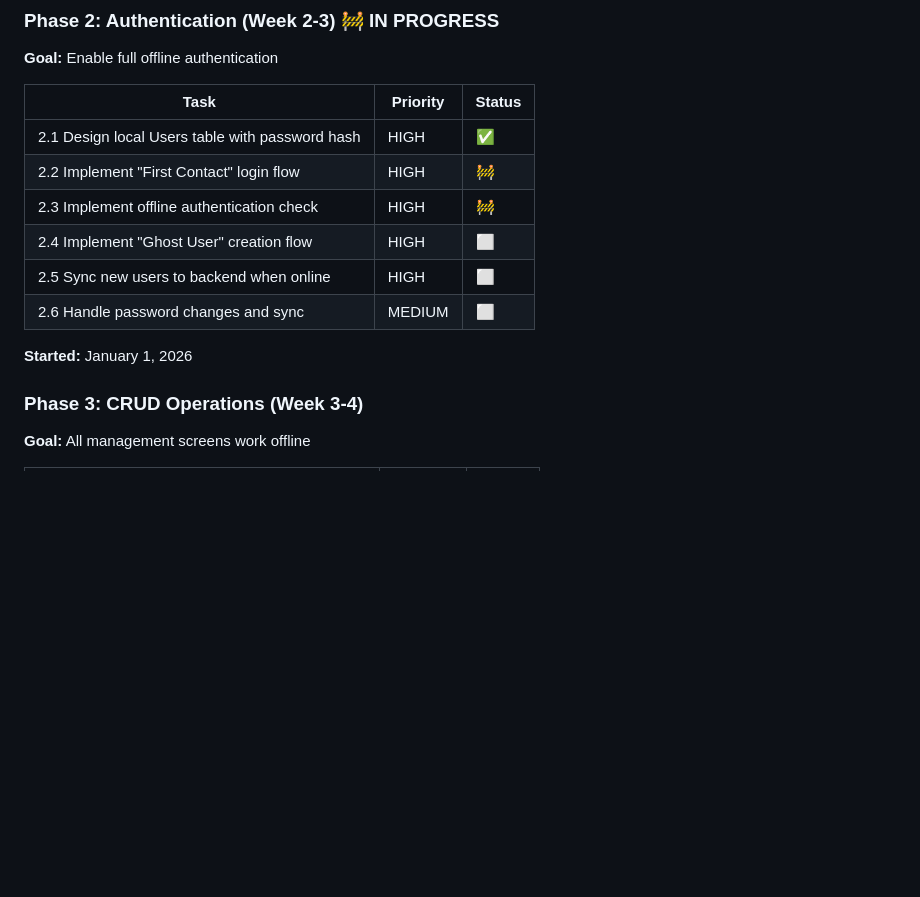
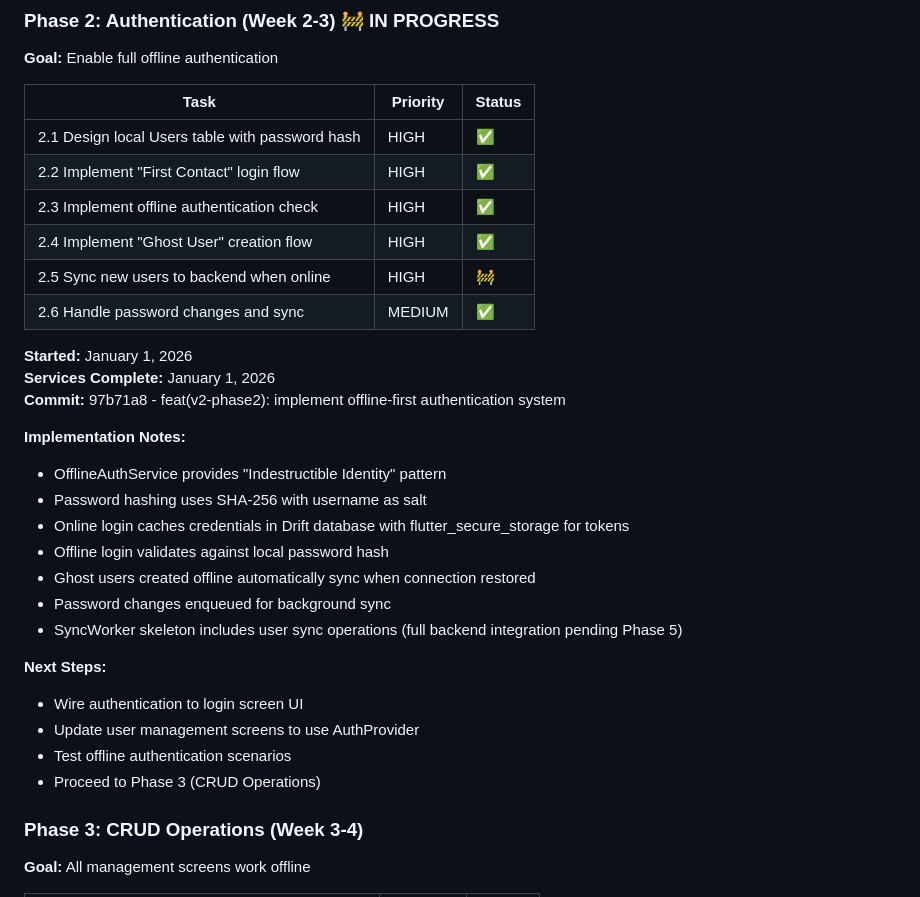
Before and after one commit to brianproducedit/pos_and_inventory_sys, a Markdown page: docs/V2_OFFLINE_FIRST_ROADMAP.md, the part around the change. GitHub-like rendering; blank space fills up the shorter version.

Commit message:
docs: update roadmap with Phase 2 completion status

```diff
--- a/docs/V2_OFFLINE_FIRST_ROADMAP.md
+++ b/docs/V2_OFFLINE_FIRST_ROADMAP.md
@@ -176,13 +176,30 @@ This roadmap outlines the complete transformation to a true offline-first archit
 | Task | Priority | Status |
 |------|----------|--------|
 | 2.1 Design local Users table with password hash | HIGH | ✅ |
-| 2.2 Implement "First Contact" login flow | HIGH | 🚧 |
-| 2.3 Implement offline authentication check | HIGH | 🚧 |
-| 2.4 Implement "Ghost User" creation flow | HIGH | ⬜ |
-| 2.5 Sync new users to backend when online | HIGH | ⬜ |
-| 2.6 Handle password changes and sync | MEDIUM | ⬜ |
+| 2.2 Implement "First Contact" login flow | HIGH | ✅ |
+| 2.3 Implement offline authentication check | HIGH | ✅ |
+| 2.4 Implement "Ghost User" creation flow | HIGH | ✅ |
+| 2.5 Sync new users to backend when online | HIGH | 🚧 |
+| 2.6 Handle password changes and sync | MEDIUM | ✅ |
 
 **Started:** January 1, 2026
+**Services Complete:** January 1, 2026
+**Commit:** 97b71a8 - feat(v2-phase2): implement offline-first authentication system
+
+**Implementation Notes:**
+- OfflineAuthService provides "Indestructible Identity" pattern
+- Password hashing uses SHA-256 with username as salt
+- Online login caches credentials in Drift database with flutter_secure_storage for tokens
+- Offline login validates against local password hash
+- Ghost users created offline automatically sync when connection restored
+- Password changes enqueued for background sync
+- SyncWorker skeleton includes user sync operations (full backend integration pending Phase 5)
+
+**Next Steps:**
+- Wire authentication to login screen UI
+- Update user management screens to use AuthProvider
+- Test offline authentication scenarios
+- Proceed to Phase 3 (CRUD Operations)
 
 ### Phase 3: CRUD Operations (Week 3-4)
 **Goal:** All management screens work offline
```
